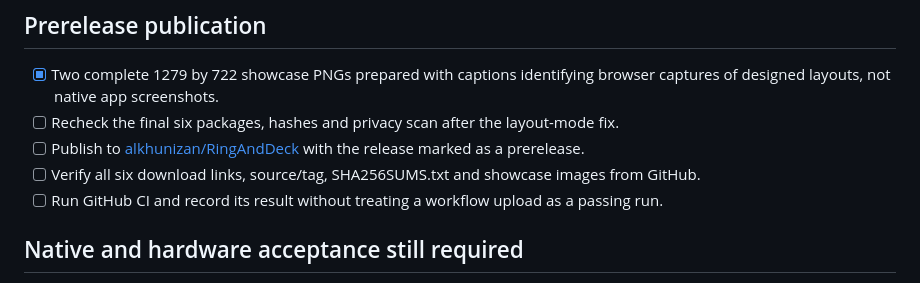
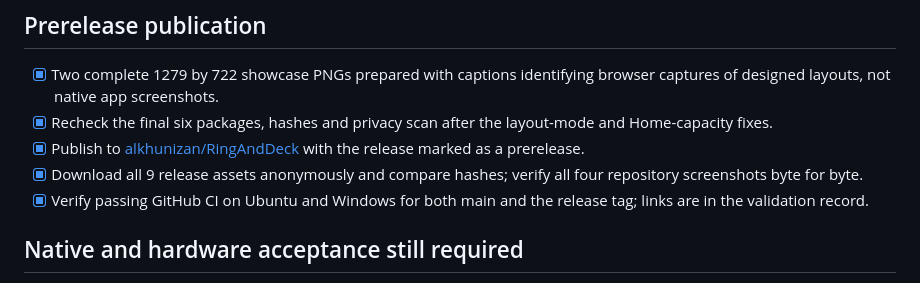
Before and after one commit to alkhunizan/RingAndDeck, a Markdown page: RELEASE-CHECKLIST.md, the part around the change. Rendered like a GitHub page.

```diff
--- a/RELEASE-CHECKLIST.md
+++ b/RELEASE-CHECKLIST.md
@@ -23,10 +23,10 @@
 ## Prerelease publication
 
 - [x] Two complete 1279 by 722 showcase PNGs prepared with captions identifying browser captures of designed layouts, not native app screenshots.
-- [ ] Recheck the final six packages, hashes and privacy scan after the layout-mode fix.
-- [ ] Publish to [alkhunizan/RingAndDeck](https://github.com/alkhunizan/RingAndDeck) with the release marked as a prerelease.
-- [ ] Verify all six download links, source/tag, SHA256SUMS.txt and showcase images from GitHub.
-- [ ] Run GitHub CI and record its result without treating a workflow upload as a passing run.
+- [x] Recheck the final six packages, hashes and privacy scan after the layout-mode and Home-capacity fixes.
+- [x] Publish to [alkhunizan/RingAndDeck](https://github.com/alkhunizan/RingAndDeck) with the release marked as a prerelease.
+- [x] Download all 9 release assets anonymously and compare hashes; verify all four repository screenshots byte for byte.
+- [x] Verify passing GitHub CI on Ubuntu and Windows for both main and the release tag; links are in the validation record.
 
 ## Native and hardware acceptance still required
 
```
Also changed, not shown: docs/VALIDATION.md (+5 -1 lines), docs/releases/v0.1.0-alpha.1.md (+7 -1 lines).
